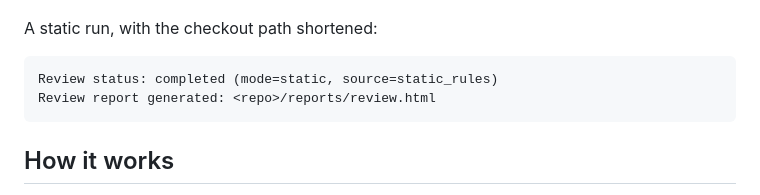
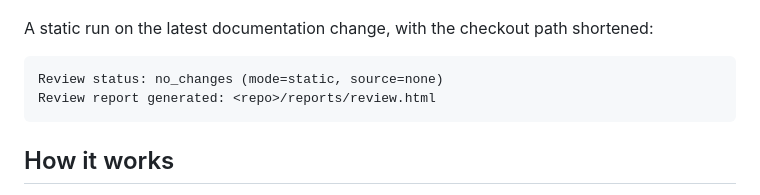
Before and after one commit to yy31104/ai-code-review-qa, a Markdown page: README.md, the part around the change. Drawn GitHub-style.

````diff
--- a/README.md
+++ b/README.md
@@ -13,10 +13,10 @@ Personal project. Built with AI assistance.
 
 ![Static report for a demo Python change introducing eval](docs/images/report-preview.png)
 
-A static run, with the checkout path shortened:
+A static run on the latest documentation change, with the checkout path shortened:
 
 ```text
-Review status: completed (mode=static, source=static_rules)
+Review status: no_changes (mode=static, source=none)
 Review report generated: <repo>/reports/review.html
 ```
 
````
Also changed, not shown: docs/REFERENCE.md (+7 -1 lines).
